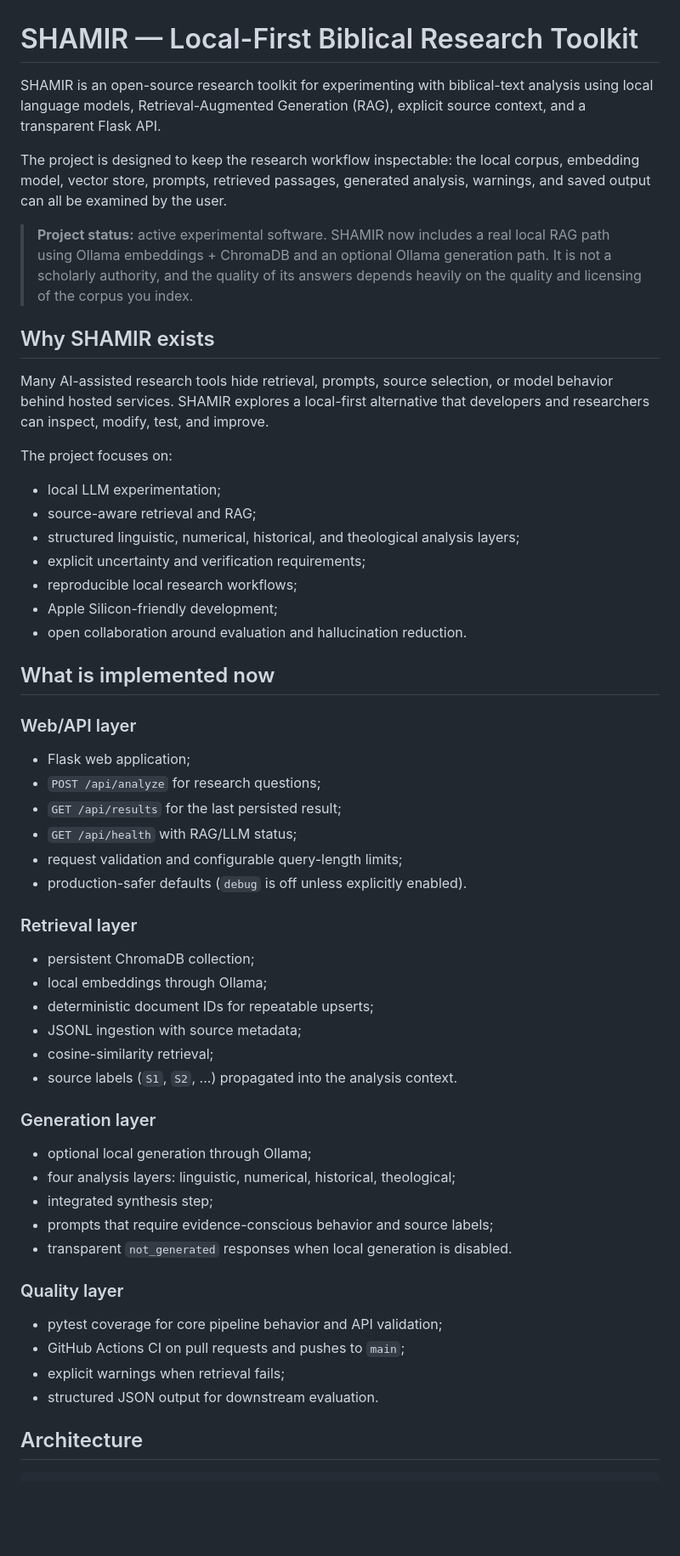
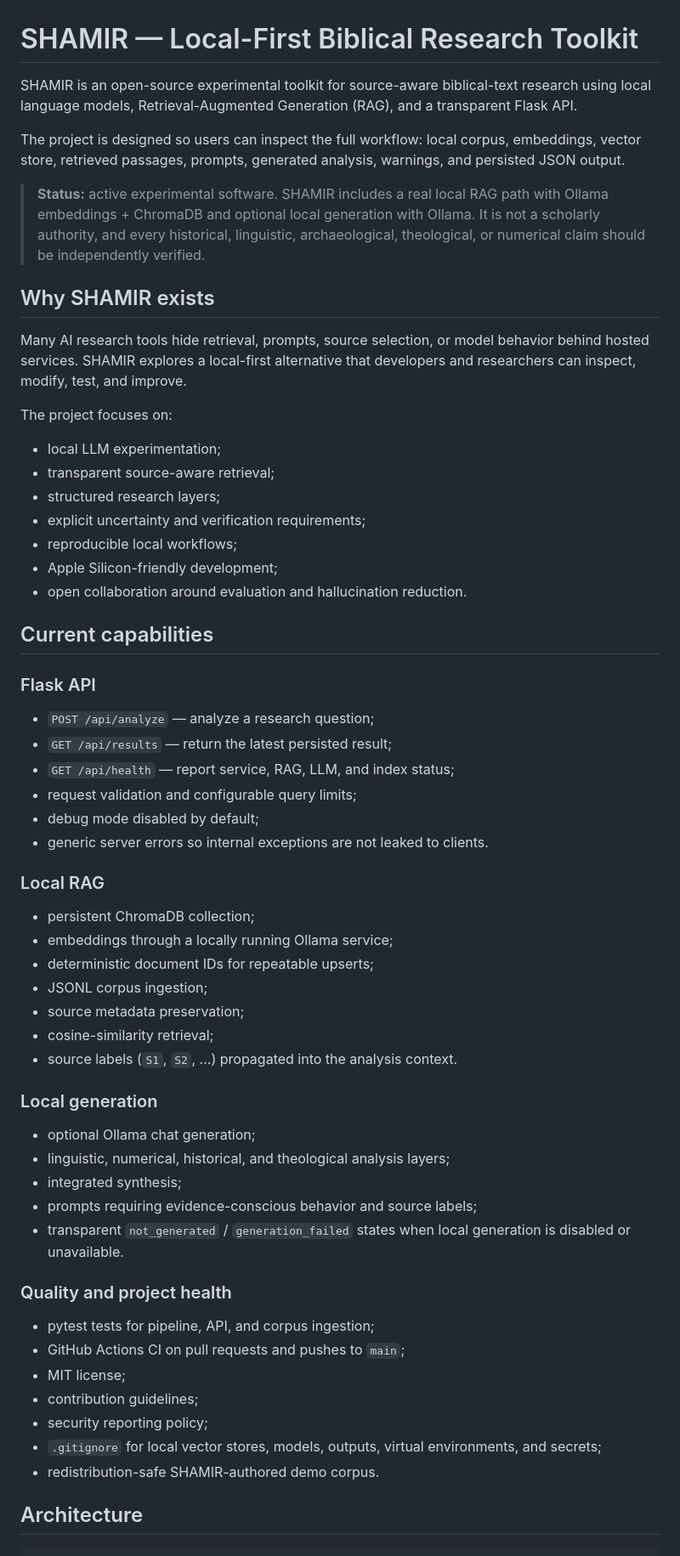
Before and after one commit to alexslama/oracle-biblico-pro, a Markdown page: README.md, the part around one of its changes. Shown at 85% size. GitHub-like rendering; blank space fills up the shorter version.

```diff
--- a/README.md
+++ b/README.md
@@ -1,59 +1,63 @@
 # SHAMIR — Local-First Biblical Research Toolkit
 
-SHAMIR is an open-source research toolkit for experimenting with biblical-text analysis using local language models, Retrieval-Augmented Generation (RAG), explicit source context, and a transparent Flask API.
+SHAMIR is an open-source experimental toolkit for source-aware biblical-text research using local language models, Retrieval-Augmented Generation (RAG), and a transparent Flask API.
 
-The project is designed to keep the research workflow inspectable: the local corpus, embedding model, vector store, prompts, retrieved passages, generated analysis, warnings, and saved output can all be examined by the user.
+The project is designed so users can inspect the full workflow: local corpus, embeddings, vector store, retrieved passages, prompts, generated analysis, warnings, and persisted JSON output.
 
-> **Project status:** active experimental software. SHAMIR now includes a real local RAG path using Ollama embeddings + ChromaDB and an optional Ollama generation path. It is not a scholarly authority, and the quality of its answers depends heavily on the quality and licensing of the corpus you index.
+> **Status:** active experimental software. SHAMIR includes a real local RAG path with Ollama embeddings + ChromaDB and optional local generation with Ollama. It is not a scholarly authority, and every historical, linguistic, archaeological, theological, or numerical claim should be independently verified.
 
 ## Why SHAMIR exists
 
-Many AI-assisted research tools hide retrieval, prompts, source selection, or model behavior behind hosted services. SHAMIR explores a local-first alternative that developers and researchers can inspect, modify, test, and improve.
+Many AI research tools hide retrieval, prompts, source selection, or model behavior behind hosted services. SHAMIR explores a local-first alternative that developers and researchers can inspect, modify, test, and improve.
 
 The project focuses on:
 
 - local LLM experimentation;
-- source-aware retrieval and RAG;
-- structured linguistic, numerical, historical, and theological analysis layers;
+- transparent source-aware retrieval;
+- structured research layers;
 - explicit uncertainty and verification requirements;
-- reproducible local research workflows;
+- reproducible local workflows;
 - Apple Silicon-friendly development;
 - open collaboration around evaluation and hallucination reduction.
 
-## What is implemented now
+## Current capabilities
 
-### Web/API layer
+### Flask API
 
-- Flask web application;
-- `POST /api/analyze` for research questions;
-- `GET /api/results` for the last persisted result;
-- `GET /api/health` with RAG/LLM status;
-- request validation and configurable query-length limits;
-- production-safer defaults (`debug` is off unless explicitly enabled).
+- `POST /api/analyze` — analyze a research question;
+- `GET /api/results` — return the latest persisted result;
+- `GET /api/health` — report service, RAG, LLM, and index status;
+- request validation and configurable query limits;
+- debug mode disabled by default;
+- generic server errors so internal exceptions are not leaked to clients.
 
-### Retrieval layer
+### Local RAG
 
 - persistent ChromaDB collection;
-- local embeddings through Ollama;
+- embeddings through a locally running Ollama service;
 - deterministic document IDs for repeatable upserts;
-- JSONL ingestion with source metadata;
+- JSONL corpus ingestion;
+- source metadata preservation;
 - cosine-similarity retrieval;
 - source labels (`S1`, `S2`, ...) propagated into the analysis context.
 
-### Generation layer
+### Local generation
 
-- optional local generation through Ollama;
-- four analysis layers: linguistic, numerical, historical, theological;
-- integrated synthesis step;
-- prompts that require evidence-conscious behavior and source labels;
-- transparent `not_generated` responses when local generation is disabled.
+- optional Ollama chat generation;
+- linguistic, numerical, historical, and theological analysis layers;
+- integrated synthesis;
+- prompts requiring evidence-conscious behavior and source labels;
+- transparent `not_generated` / `generation_failed` states when local generation is disabled or unavailable.
 
-### Quality layer
+### Quality and project health
 
-- pytest coverage for core pipeline behavior and API validation;
+- pytest tests for pipeline, API, and corpus ingestion;
 - GitHub Actions CI on pull requests and pushes to `main`;
-- explicit warnings when retrieval fails;
-- structured JSON output for downstream evaluation.
+- MIT license;
+- contribution guidelines;
+- security reporting policy;
+- `.gitignore` for local vector stores, models, outputs, virtual environments, and secrets;
+- redistribution-safe SHAMIR-authored demo corpus.
 
 ## Architecture
 
```
Also changed, not shown: other parts of README.md (+105 -103 lines).
